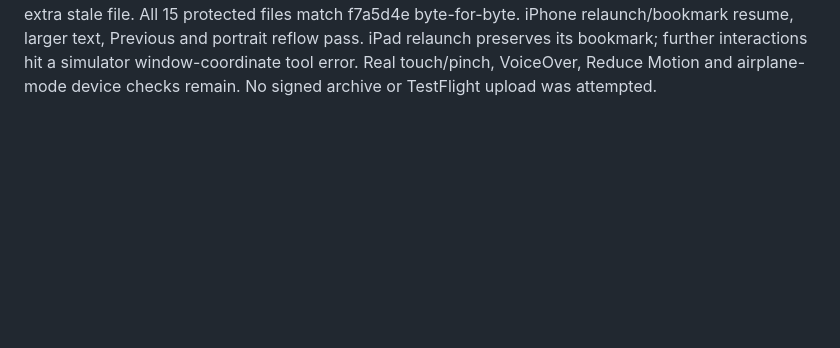
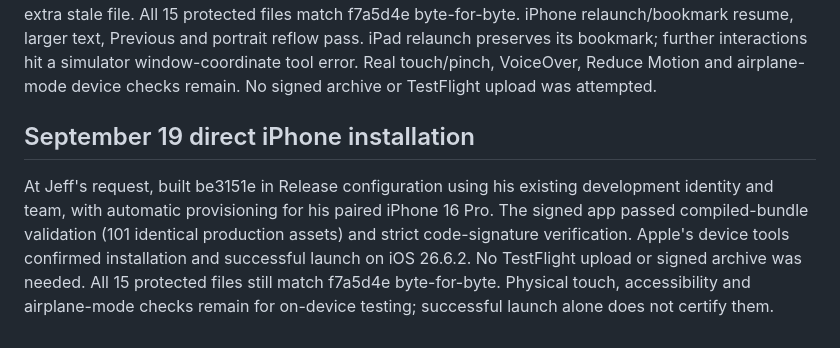
Before and after one commit to jeffnovotny415/adventure-engine, a Markdown page: OVERNIGHT.md, the part around the change. Rendered like a GitHub page; blank space fills up the shorter version.

```diff
--- a/OVERNIGHT.md
+++ b/OVERNIGHT.md
@@ -320,3 +320,14 @@ larger text, Previous and portrait reflow pass. iPad relaunch preserves its
 bookmark; further interactions hit a simulator window-coordinate tool error.
 Real touch/pinch, VoiceOver, Reduce Motion and airplane-mode device checks remain.
 No signed archive or TestFlight upload was attempted.
+
+## September 19 direct iPhone installation
+
+At Jeff's request, built be3151e in Release configuration using his existing
+development identity and team, with automatic provisioning for his paired
+iPhone 16 Pro. The signed app passed compiled-bundle validation (101 identical
+production assets) and strict code-signature verification. Apple's device tools
+confirmed installation and successful launch on iOS 26.6.2. No TestFlight upload
+or signed archive was needed. All 15 protected files still match f7a5d4e
+byte-for-byte. Physical touch, accessibility and airplane-mode checks remain for
+on-device testing; successful launch alone does not certify them.
```
Also changed, not shown: webapp/ios/README.md (+14 -0 lines).
